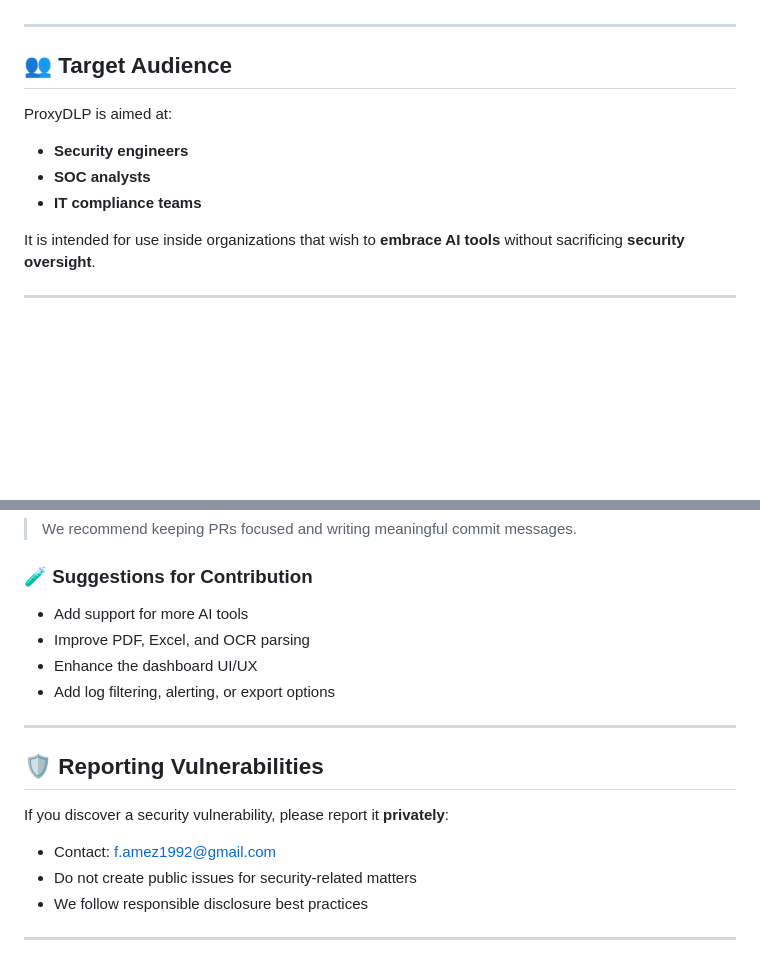
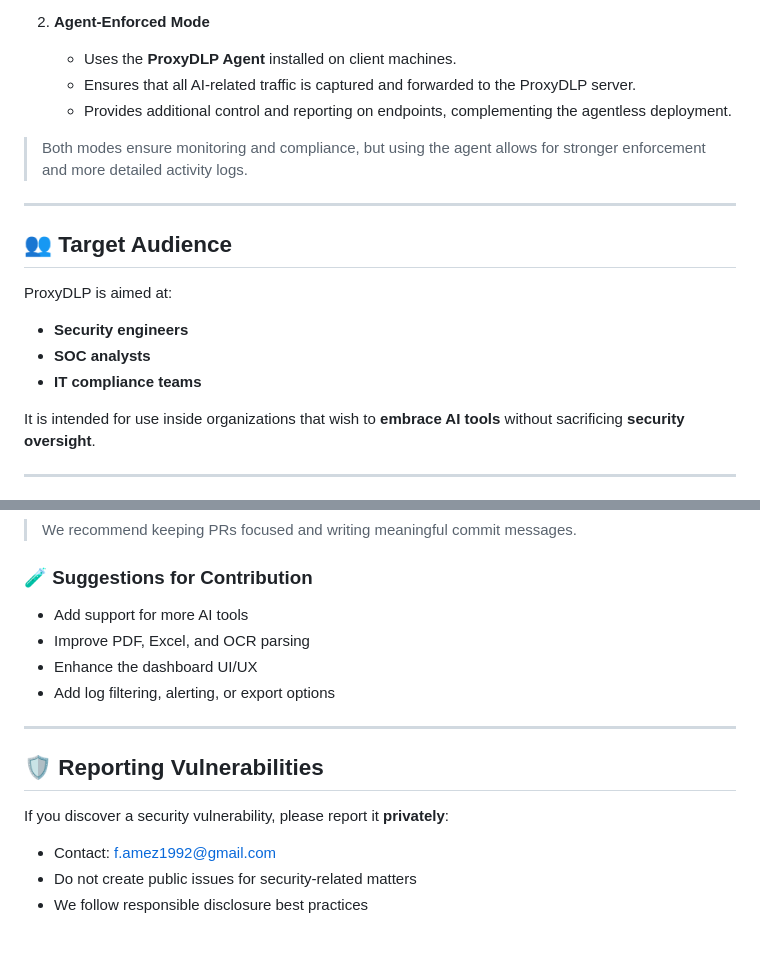
Before and after one commit to famez/ProxyDLP, a Markdown page: README.md, 2 parts joined by grey strips. Rendered like a GitHub page; blank space fills up the shorter version.

```diff
--- a/README.md
+++ b/README.md
@@ -96,12 +110,20 @@ docker-compose up
+2. **Agent-Enforced Mode**
+
+   * Uses the **ProxyDLP Agent** installed on client machines.
+   * Ensures that all AI-related traffic is captured and forwarded to the ProxyDLP server.
+   * Provides additional control and reporting on endpoints, complementing the agentless deployment.
+
+> Both modes ensure monitoring and compliance, but using the agent allows for stronger enforcement and more detailed activity logs.
 
 ---
 
 ## 👥 Target Audience
 
 ProxyDLP is aimed at:
-- **Security engineers**
-- **SOC analysts**
-- **IT compliance teams**
+
+* **Security engineers**
+* **SOC analysts**
+* **IT compliance teams**
 
 It is intended for use inside organizations that wish to **embrace AI tools** without sacrificing **security oversight**.
 
@@ -123,10 +145,10 @@ We welcome community contributions!
 
 ### 🧪 Suggestions for Contribution
 
-- Add support for more AI tools
-- Improve PDF, Excel, and OCR parsing
-- Enhance the dashboard UI/UX
-- Add log filtering, alerting, or export options
+* Add support for more AI tools
+* Improve PDF, Excel, and OCR parsing
+* Enhance the dashboard UI/UX
+* Add log filtering, alerting, or export options
 
 ---
 
@@ -134,8 +156,6 @@ We welcome community contributions!
 
 If you discover a security vulnerability, please report it **privately**:
 
-- Contact: f.amez1992@gmail.com
-- Do not create public issues for security-related matters
-- We follow responsible disclosure best practices
-
----
+* Contact: [f.amez1992@gmail.com](mailto:f.amez1992@gmail.com)
+* Do not create public issues for security-related matters
+* We follow responsible disclosure best practices
```
Also changed, not shown: other parts of README.md (+38 -24 lines).
